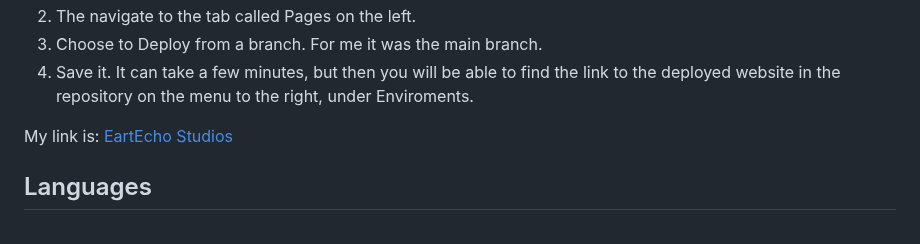
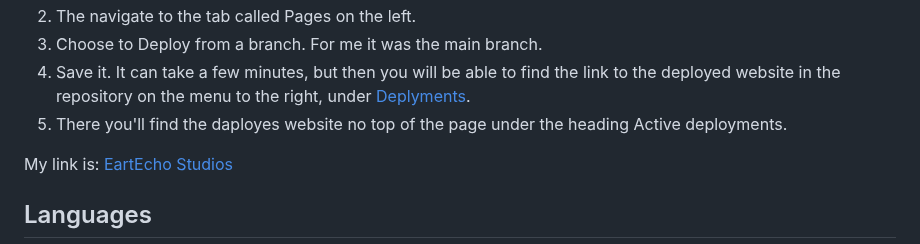
Before and after one commit to Annibor/EarthEcho-Studios, a Markdown page: README.md, the part around one of its changes. Drawn GitHub-style.

Commit message:
Fixed the description of depoying better

```diff
--- a/README.md
+++ b/README.md
@@ -106,6 +106,7 @@ I deployed early to ba able to test the website deployed during the development.
 2. The navigate to the tab called Pages on the left.
 3. Choose to Deploy from a branch. For me it was the main branch.
-4. Save it. It can take a few minutes, but then you will be able to find the link to the deployed website in the repository on the menu to the right, under Enviroments.
+4. Save it. It can take a few minutes, but then you will be able to find the link to the deployed website in the repository on the menu to the right, under [Deplyments](https://github.com/Annibor/EarthEcho-Studios/deployments).
+5. There you'll find the daployes website no top of the page under the heading Active deployments.
 
 My link is: [EartEcho Studios](https://annibor.github.io/EarthEcho-Studios/)
 
```
Also changed, not shown: other parts of README.md (+1 -1 lines).
